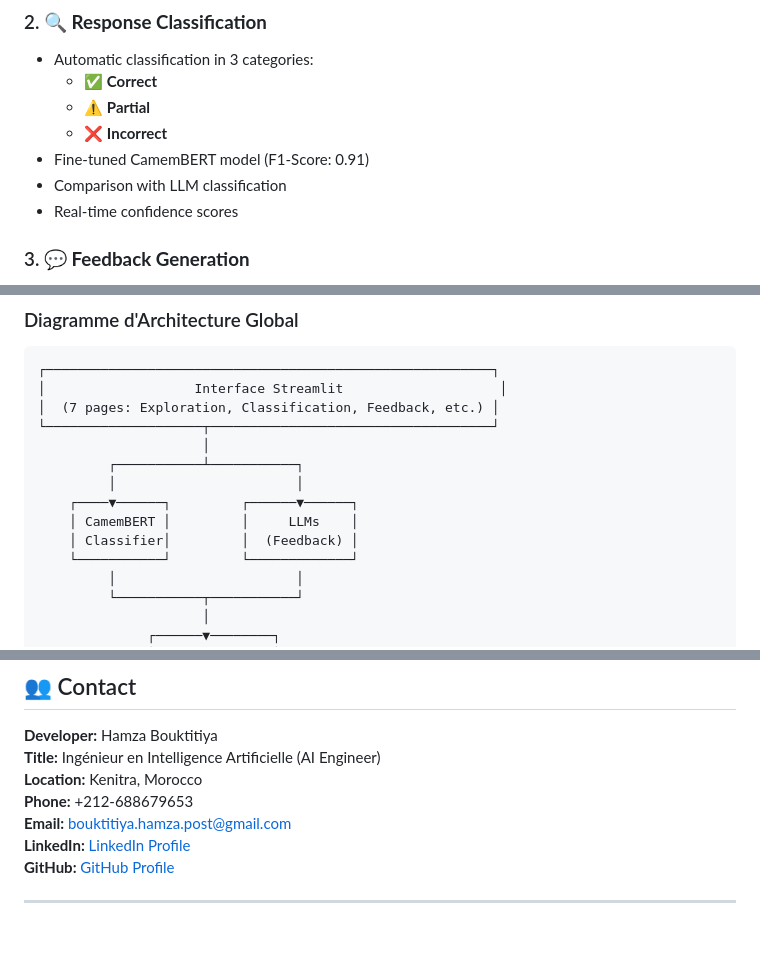
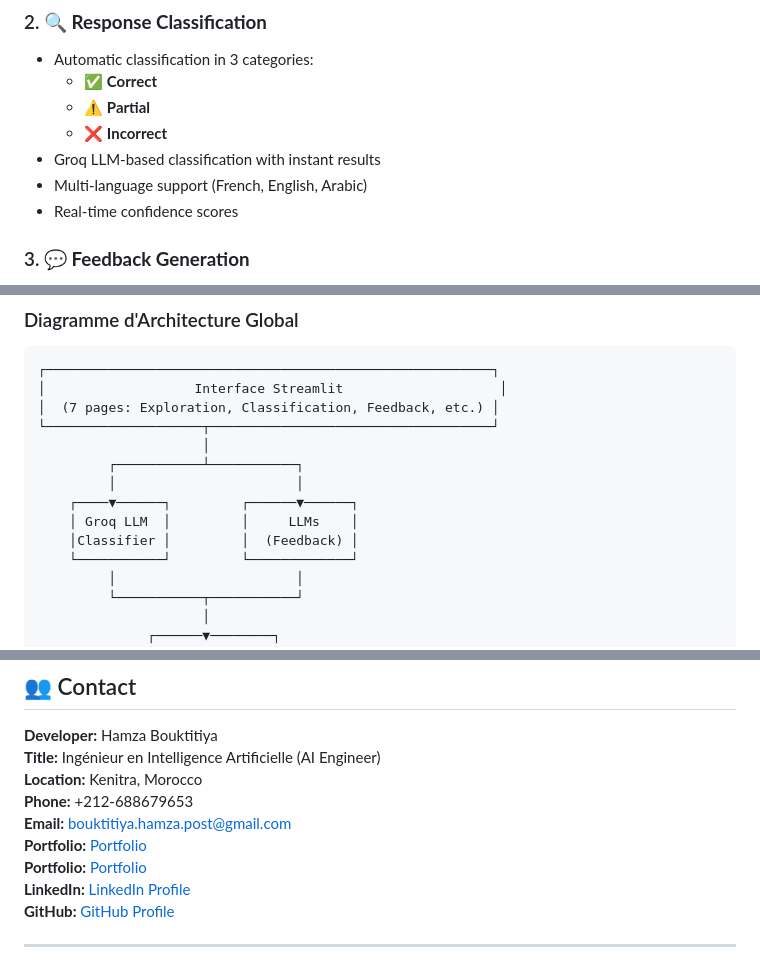
Before and after one commit to gothamza/Intelligent-Assessment-System, a Markdown page: README.md, 3 parts joined by grey strips. GitHub-like rendering; blank space fills up the shorter version.

```diff
--- a/README.md
+++ b/README.md
@@ -61,8 +61,8 @@ An **AI-driven comprehensive educational assessment platform** that leverages La
   - ✅ **Correct**
   - ⚠️ **Partial**
   - ❌ **Incorrect**
-- Fine-tuned CamemBERT model (F1-Score: 0.91)
-- Comparison with LLM classification
+- Groq LLM-based classification with instant results
+- Multi-language support (French, English, Arabic)
 - Real-time confidence scores
 
 ### 3. **💬 Feedback Generation**
@@ -114,8 +114,8 @@ An **AI-driven comprehensive educational assessment platform** that leverages La
          ┌───────────┴───────────┐
          │                       │
     ┌────▼──────┐         ┌──────▼──────┐
-    │ CamemBERT │         │     LLMs    │
-    │ Classifier│         │  (Feedback) │
+    │ Groq LLM  │         │     LLMs    │
+    │Classifier │         │  (Feedback) │
     └───────────┘         └─────────────┘
          │                       │
          └───────────┬───────────┘
@@ -548,6 +518,8 @@ This project is developed as part of a Master's thesis (PFE).
 **Location:** Kenitra, Morocco
 **Phone:** +212-688679653
 **Email:** bouktitiya.hamza.post@gmail.com
+**Portfolio:** [Portfolio](https://hamzabouktitiya.com)
+**Portfolio:** [Portfolio](https://hamzabouktitiya.com)
 **LinkedIn:** [LinkedIn Profile](https://linkedin.com/in/hamzabouktitiya)
 **GitHub:** [GitHub Profile](https://github.com/hamzabouktitiya)
 
```
Also changed, not shown: other parts of README.md (+11 -41 lines), README_FR.md (+16 -17 lines).
